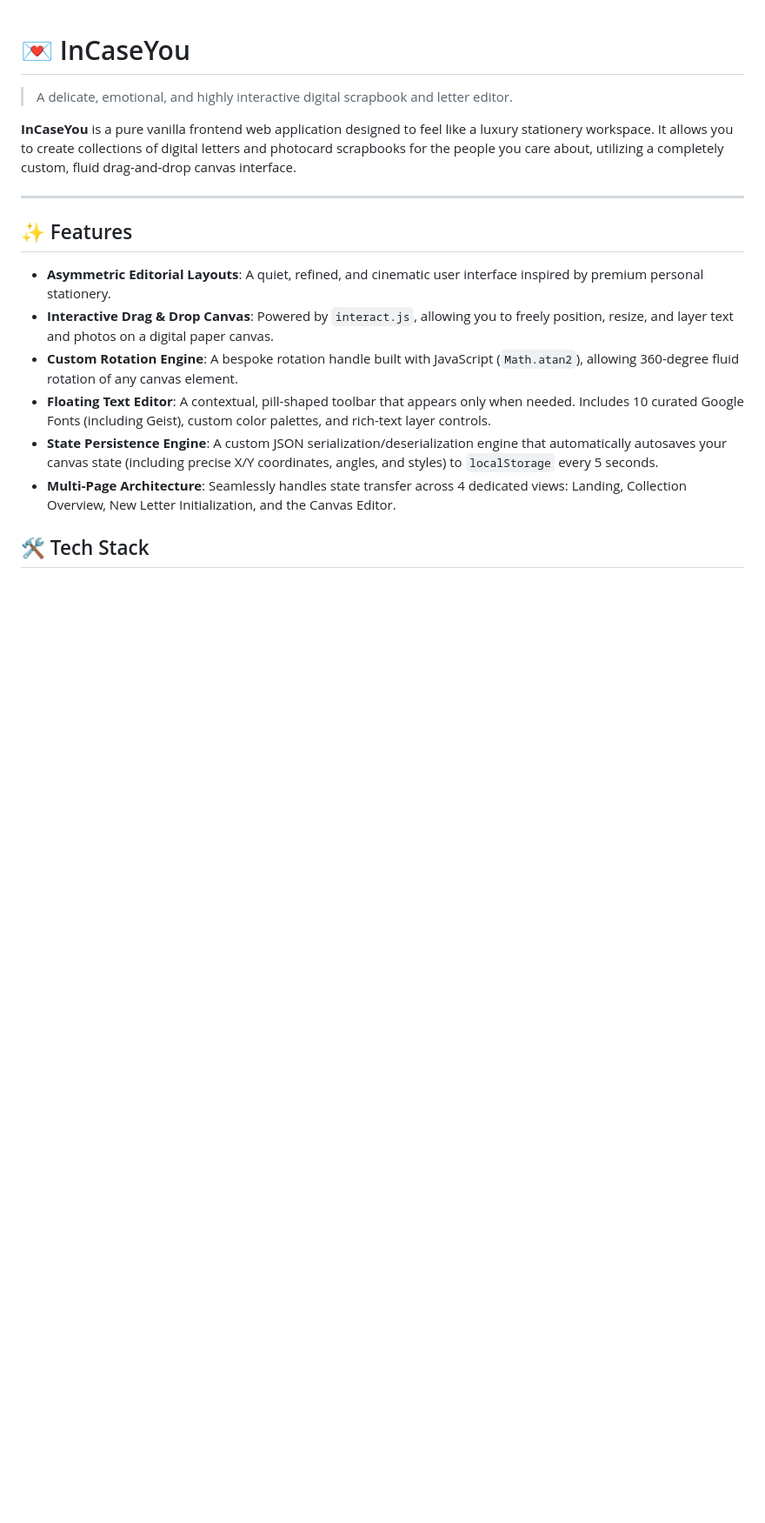
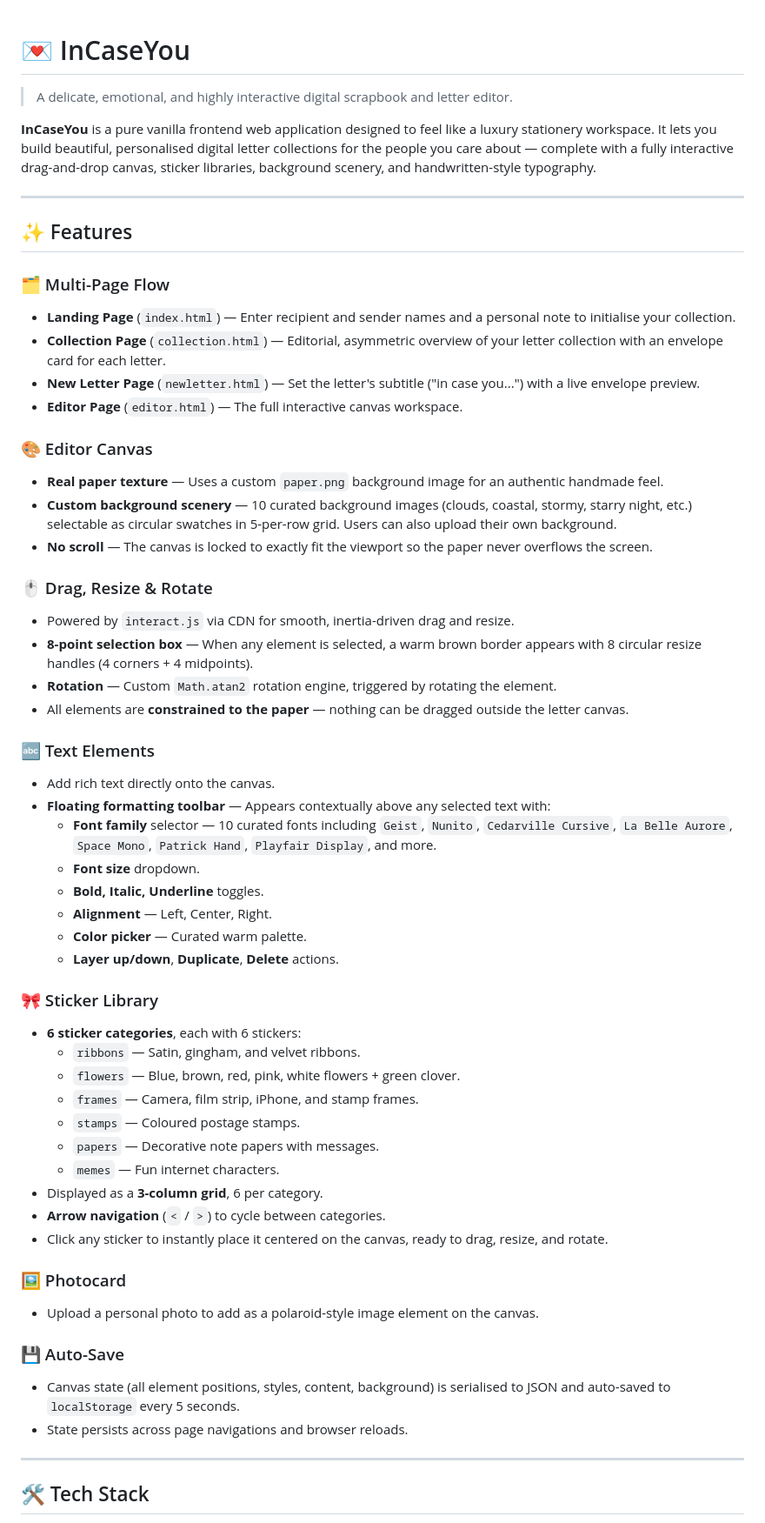
Before and after one commit to arhennia/InCaseYou, a Markdown page: README.md, the part around one of its changes. Shown at 87% size. GitHub-like rendering; blank space fills up the shorter version.

```diff
--- a/README.md
+++ b/README.md
@@ -2,18 +2,59 @@
 
 > A delicate, emotional, and highly interactive digital scrapbook and letter editor.
 
-**InCaseYou** is a pure vanilla frontend web application designed to feel like a luxury stationery workspace. It allows you to create collections of digital letters and photocard scrapbooks for the people you care about, utilizing a completely custom, fluid drag-and-drop canvas interface.
+**InCaseYou** is a pure vanilla frontend web application designed to feel like a luxury stationery workspace. It lets you build beautiful, personalised digital letter collections for the people you care about — complete with a fully interactive drag-and-drop canvas, sticker libraries, background scenery, and handwritten-style typography.
 
 ---
 
 ## ✨ Features
 
-- **Asymmetric Editorial Layouts**: A quiet, refined, and cinematic user interface inspired by premium personal stationery.
-- **Interactive Drag & Drop Canvas**: Powered by `interact.js`, allowing you to freely position, resize, and layer text and photos on a digital paper canvas.
-- **Custom Rotation Engine**: A bespoke rotation handle built with JavaScript (`Math.atan2`), allowing 360-degree fluid rotation of any canvas element.
-- **Floating Text Editor**: A contextual, pill-shaped toolbar that appears only when needed. Includes 10 curated Google Fonts (including Geist), custom color palettes, and rich-text layer controls.
-- **State Persistence Engine**: A custom JSON serialization/deserialization engine that automatically autosaves your canvas state (including precise X/Y coordinates, angles, and styles) to `localStorage` every 5 seconds.
-- **Multi-Page Architecture**: Seamlessly handles state transfer across 4 dedicated views: Landing, Collection Overview, New Letter Initialization, and the Canvas Editor.
+### 🗂 Multi-Page Flow
+- **Landing Page** (`index.html`) — Enter recipient and sender names and a personal note to initialise your collection.
+- **Collection Page** (`collection.html`) — Editorial, asymmetric overview of your letter collection with an envelope card for each letter.
+- **New Letter Page** (`newletter.html`) — Set the letter's subtitle ("in case you...") with a live envelope preview.
+- **Editor Page** (`editor.html`) — The full interactive canvas workspace.
+
+### 🎨 Editor Canvas
+- **Real paper texture** — Uses a custom `paper.png` background image for an authentic handmade feel.
+- **Custom background scenery** — 10 curated background images (clouds, coastal, stormy, starry night, etc.) selectable as circular swatches in 5-per-row grid. Users can also upload their own background.
+- **No scroll** — The canvas is locked to exactly fit the viewport so the paper never overflows the screen.
+
+### 🖱 Drag, Resize & Rotate
+- Powered by `interact.js` via CDN for smooth, inertia-driven drag and resize.
+- **8-point selection box** — When any element is selected, a warm brown border appears with 8 circular resize handles (4 corners + 4 midpoints).
+- **Rotation** — Custom `Math.atan2` rotation engine, triggered by rotating the element.
+- All elements are **constrained to the paper** — nothing can be dragged outside the letter canvas.
+
+### 🔤 Text Elements
+- Add rich text directly onto the canvas.
+- **Floating formatting toolbar** — Appears contextually above any selected text with:
+  - **Font family** selector — 10 curated fonts including `Geist`, `Nunito`, `Cedarville Cursive`, `La Belle Aurore`, `Space Mono`, `Patrick Hand`, `Playfair Display`, and more.
+  - **Font size** dropdown.
+  - **Bold, Italic, Underline** toggles.
+  - **Alignment** — Left, Center, Right.
+  - **Color picker** — Curated warm palette.
+  - **Layer up/down**, **Duplicate**, **Delete** actions.
+
+### 🎀 Sticker Library
+- **6 sticker categories**, each with 6 stickers:
+  - `ribbons` — Satin, gingham, and velvet ribbons.
+  - `flowers` — Blue, brown, red, pink, white flowers + green clover.
+  - `frames` — Camera, film strip, iPhone, and stamp frames.
+  - `stamps` — Coloured postage stamps.
+  - `papers` — Decorative note papers with messages.
+  - `memes` — Fun internet characters.
+- Displayed as a **3-column grid**, 6 per category.
+- **Arrow navigation** (`<` / `>`) to cycle between categories.
+- Click any sticker to instantly place it centered on the canvas, ready to drag, resize, and rotate.
+
+### 🖼 Photocard
+- Upload a personal photo to add as a polaroid-style image element on the canvas.
+
+### 💾 Auto-Save
+- Canvas state (all element positions, styles, content, background) is serialised to JSON and auto-saved to `localStorage` every 5 seconds.
+- State persists across page navigations and browser reloads.
+
+---
 
 ## 🛠 Tech Stack
 
```
Also changed, not shown: other parts of README.md (+55 -20 lines).
